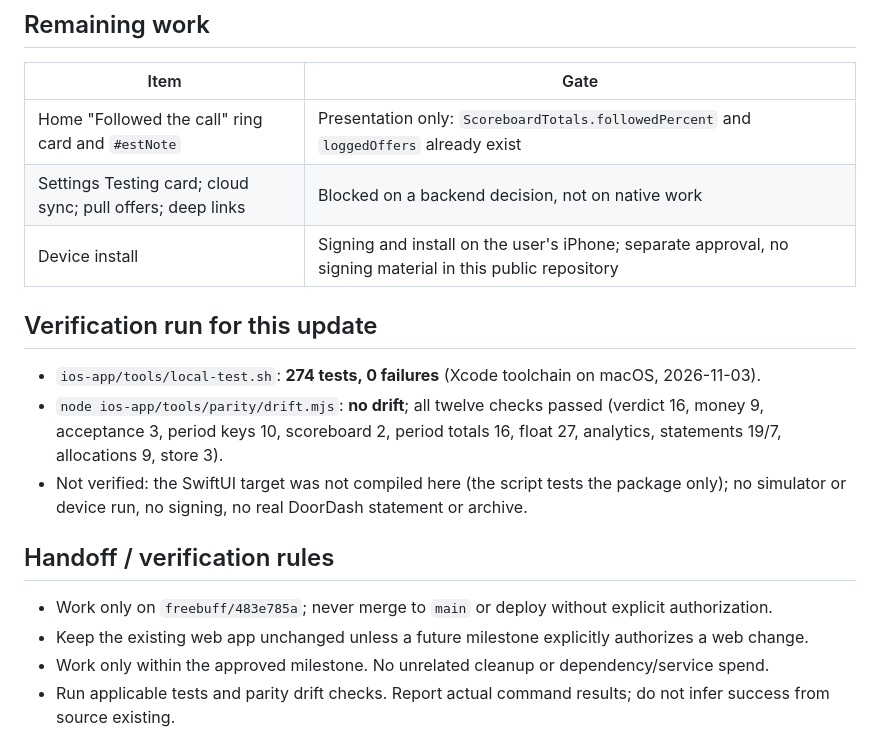
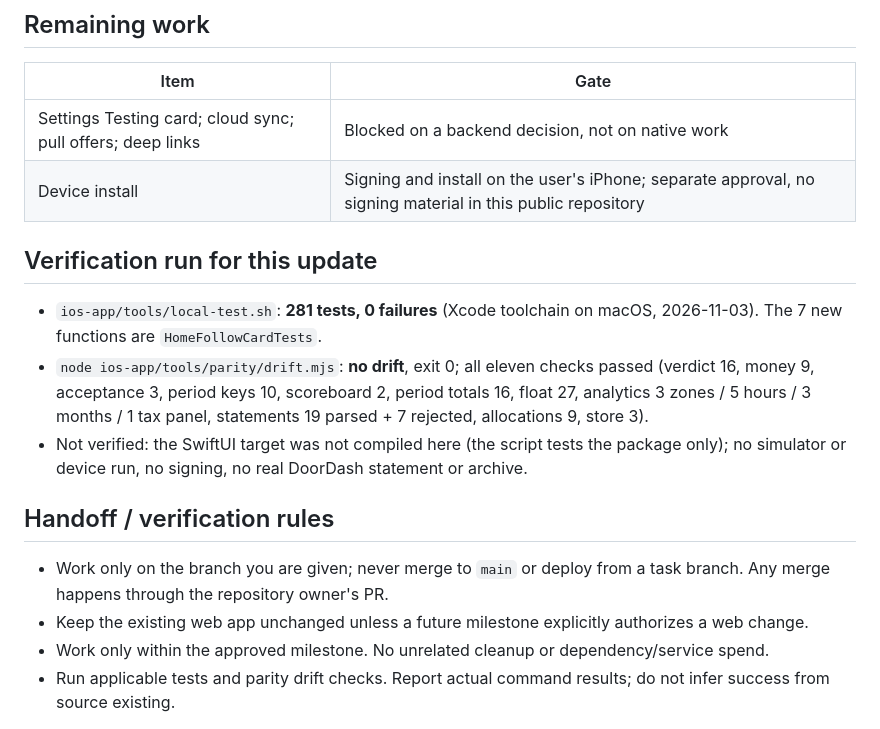
Before and after one commit to 0321-ops-COS/Hustler, a Markdown page: docs/native-ios-audit-and-plan.md, the part around one of its changes. GitHub-like rendering.

```diff
--- a/docs/native-ios-audit-and-plan.md
+++ b/docs/native-ios-audit-and-plan.md
@@ -63,24 +63,24 @@ their definitions nor their current status can be checked from the code.
 
 | Item | Gate |
 |---|---|
-| Home "Followed the call" ring card and `#estNote` | Presentation only: `ScoreboardTotals.followedPercent` and `loggedOffers` already exist |
 | Settings Testing card; cloud sync; pull offers; deep links | Blocked on a backend decision, not on native work |
 | Device install | Signing and install on the user's iPhone; separate approval, no signing material in this public repository |
 
 ## Verification run for this update
 
-- `ios-app/tools/local-test.sh`: **274 tests, 0 failures** (Xcode toolchain on
-  macOS, 2026-11-03).
-- `node ios-app/tools/parity/drift.mjs`: **no drift**; all twelve checks passed
-  (verdict 16, money 9, acceptance 3, period keys 10, scoreboard 2, period totals
-  16, float 27, analytics, statements 19/7, allocations 9, store 3).
+- `ios-app/tools/local-test.sh`: **281 tests, 0 failures** (Xcode toolchain on
+  macOS, 2026-11-03). The 7 new functions are `HomeFollowCardTests`.
+- `node ios-app/tools/parity/drift.mjs`: **no drift**, exit 0; all eleven checks
+  passed (verdict 16, money 9, acceptance 3, period keys 10, scoreboard 2, period
+  totals 16, float 27, analytics 3 zones / 5 hours / 3 months / 1 tax panel,
+  statements 19 parsed + 7 rejected, allocations 9, store 3).
 - Not verified: the SwiftUI target was not compiled here (the script tests the
   package only); no simulator or device run, no signing, no real DoorDash
   statement or archive.
 
 ## Handoff / verification rules
 
-- Work only on `freebuff/483e785a`; never merge to `main` or deploy without explicit authorization.
+- Work only on the branch you are given; never merge to `main` or deploy from a task branch. Any merge happens through the repository owner's PR.
 - Keep the existing web app unchanged unless a future milestone explicitly authorizes a web change.
 - Work only within the approved milestone. No unrelated cleanup or dependency/service spend.
 - Run applicable tests and parity drift checks. Report actual command results; do not infer success from source existing.
```
Also changed, not shown: other parts of docs/native-ios-audit-and-plan.md (+6 -6 lines), ios-app/README.md (+8 -6 lines).
